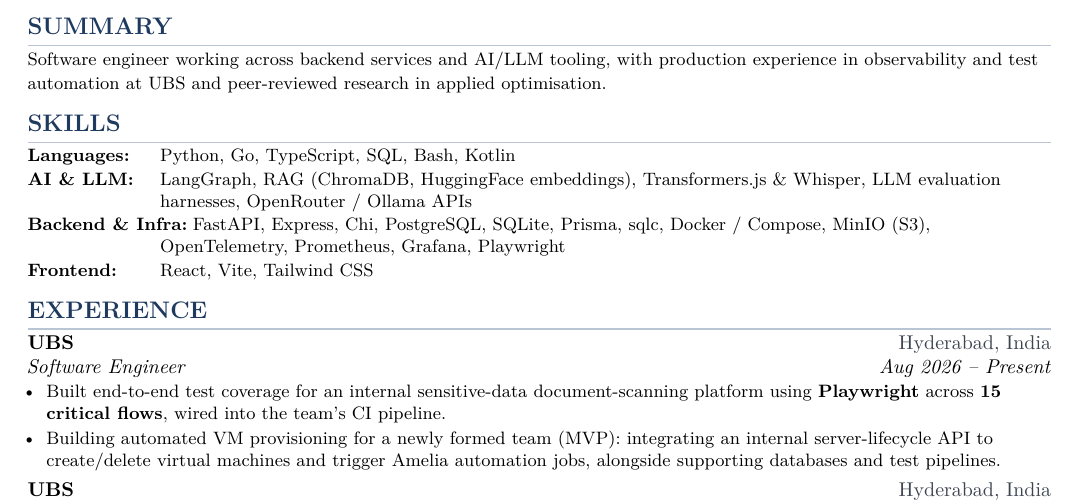
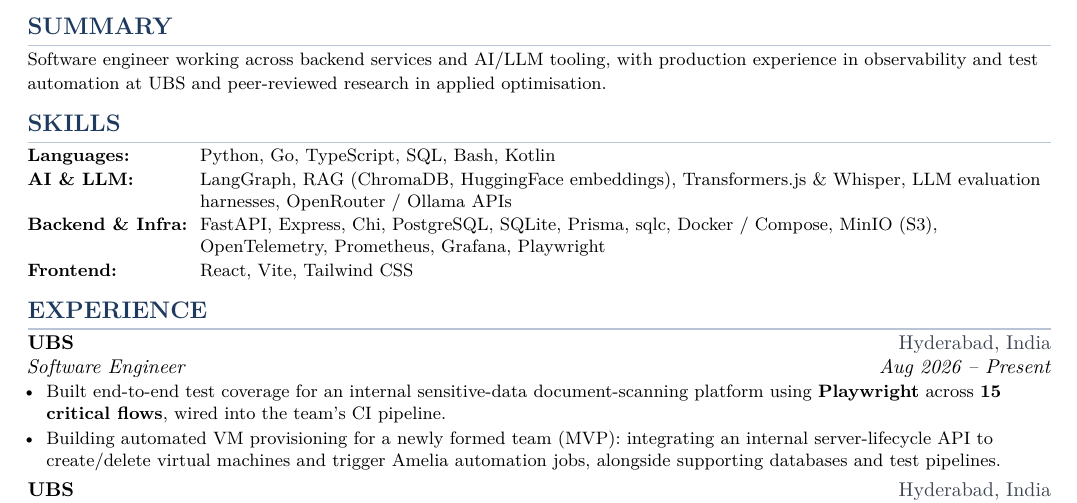
Before and after one commit to tanmayd-dev/resume, a LaTeX document (main.tex): part of the page, cut so that both start at the same text. Compiled offline with XeLaTeX.

Commit message:
Align skills label column to widest label

```diff
--- a/main.tex
+++ b/main.tex
@@ -79,8 +79,9 @@
 %================== SKILLS ==================
 \section*{SKILLS}
 {\small
+\settowidth{\dimen0}{\textbf{Backend \& Infra:}}
 \begin{description}[
-  leftmargin=7.4em, labelwidth=7.1em, labelsep=0.3em,
+  leftmargin=\dimexpr\dimen0+0.7em\relax, labelwidth=\dimen0, labelsep=0.7em,
   style=sameline, itemsep=0.8pt, topsep=0.4pt, parsep=0pt]
   \item[Languages:] Python, Go, TypeScript, SQL, Bash, Kotlin
   \item[AI \& LLM:] LangGraph, RAG (ChromaDB, HuggingFace embeddings), Transformers.js \& Whisper, LLM evaluation harnesses, OpenRouter / Ollama APIs
```
Also changed, not shown: resume-public.pdf.
